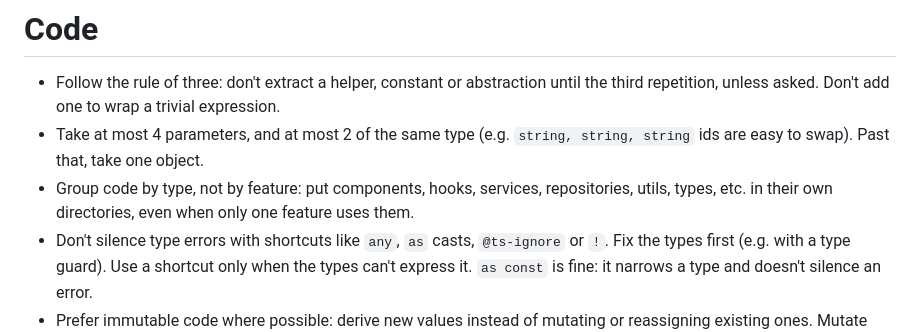
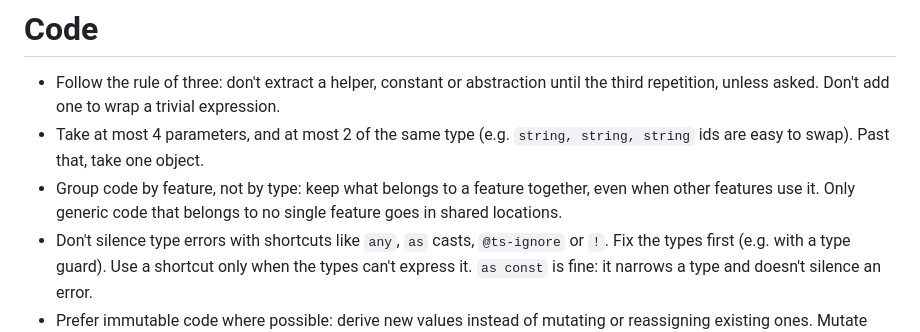
Before and after one commit to allohamora/keeweb-lite, a Markdown page: AGENTS.md, the part around the change. Drawn GitHub-style.

Commit message:
docs: add group code by feature

```diff
--- a/AGENTS.md
+++ b/AGENTS.md
@@ -36,7 +36,7 @@
 
 - Follow the rule of three: don't extract a helper, constant or abstraction until the third repetition, unless asked. Don't add one to wrap a trivial expression.
 - Take at most 4 parameters, and at most 2 of the same type (e.g. `string, string, string` ids are easy to swap). Past that, take one object.
-- Group code by type, not by feature: put components, hooks, services, repositories, utils, types, etc. in their own directories, even when only one feature uses them.
+- Group code by feature, not by type: keep what belongs to a feature together, even when other features use it. Only generic code that belongs to no single feature goes in shared locations.
 - Don't silence type errors with shortcuts like `any`, `as` casts, `@ts-ignore` or `!`. Fix the types first (e.g. with a type guard). Use a shortcut only when the types can't express it. `as const` is fine: it narrows a type and doesn't silence an error.
 - Prefer immutable code where possible: derive new values instead of mutating or reassigning existing ones. Mutate only when there is no clearer way.
 - Default to no comments. Write one only if names, types and structure don't already answer the question and skipping it risks a real mistake. A comment copied from elsewhere (a reference file, a plan, another agent's output) must pass the same test.
```
